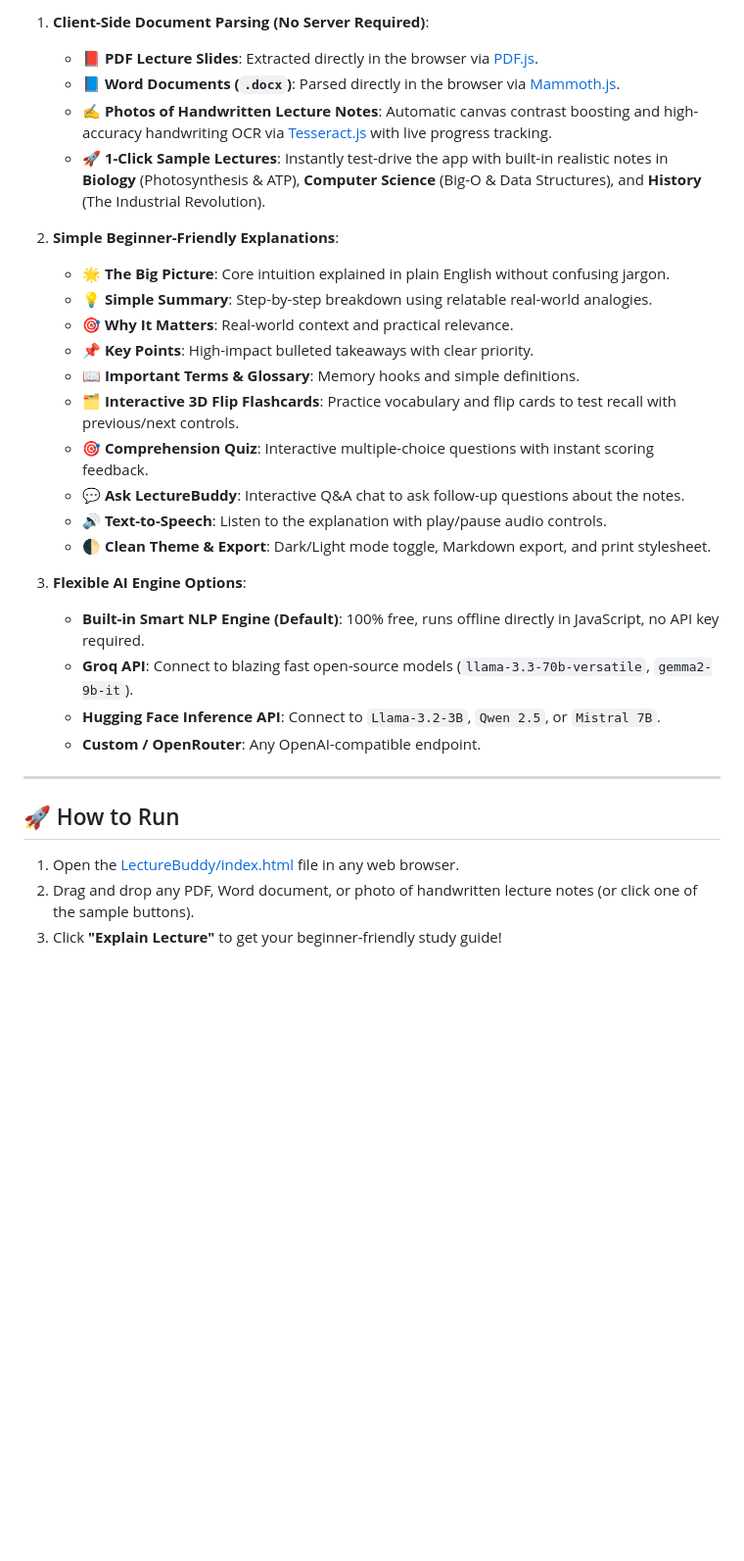
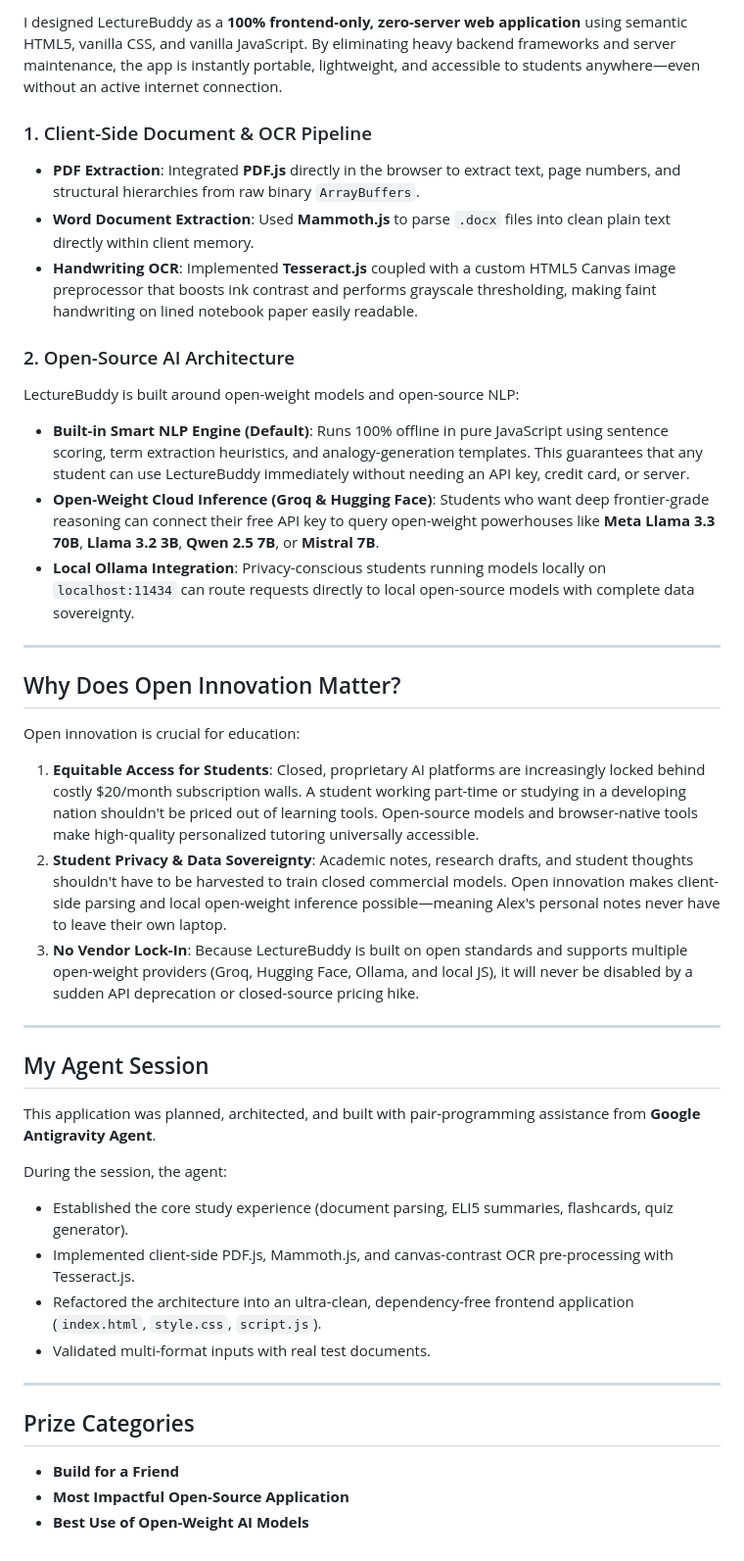
Before and after one commit to huzaifa-devpk/LectureBuddy, a Markdown page: README.md, the part around one of its changes. Shown at 98% size. GitHub-like rendering; blank space fills up the shorter version.

Commit message:
Revise README with detailed project overview
Updated README to enhance project description and features.

```diff
--- a/README.md
+++ b/README.md
@@ -21,32 +61,43 @@ LectureBuddy/
 
-1. **Client-Side Document Parsing (No Server Required)**:
-   - 📕 **PDF Lecture Slides**: Extracted directly in the browser via [PDF.js](https://mozilla.github.io/pdf.js/).
-   - 📘 **Word Documents (`.docx`)**: Parsed directly in the browser via [Mammoth.js](https://github.com/mwilliamson/mammoth.js).
-   - ✍️ **Photos of Handwritten Lecture Notes**: Automatic canvas contrast boosting and high-accuracy handwriting OCR via [Tesseract.js](https://tesseract.projectnaptha.com/) with live progress tracking.
-   - 🚀 **1-Click Sample Lectures**: Instantly test-drive the app with built-in realistic notes in **Biology** (Photosynthesis & ATP), **Computer Science** (Big-O & Data Structures), and **History** (The Industrial Revolution).
+I designed LectureBuddy as a **100% frontend-only, zero-server web application** using semantic HTML5, vanilla CSS, and vanilla JavaScript. By eliminating heavy backend frameworks and server maintenance, the app is instantly portable, lightweight, and accessible to students anywhere—even without an active internet connection.
 
-2. **Simple Beginner-Friendly Explanations**:
-   - **🌟 The Big Picture**: Core intuition explained in plain English without confusing jargon.
-   - **💡 Simple Summary**: Step-by-step breakdown using relatable real-world analogies.
-   - **🎯 Why It Matters**: Real-world context and practical relevance.
-   - **📌 Key Points**: High-impact bulleted takeaways with clear priority.
-   - **📖 Important Terms & Glossary**: Memory hooks and simple definitions.
-   - **🗂️ Interactive 3D Flip Flashcards**: Practice vocabulary and flip cards to test recall with previous/next controls.
-   - **🎯 Comprehension Quiz**: Interactive multiple-choice questions with instant scoring feedback.
-   - **💬 Ask LectureBuddy**: Interactive Q&A chat to ask follow-up questions about the notes.
-   - **🔊 Text-to-Speech**: Listen to the explanation with play/pause audio controls.
-   - **🌓 Clean Theme & Export**: Dark/Light mode toggle, Markdown export, and print stylesheet.
+### 1. Client-Side Document & OCR Pipeline
+- **PDF Extraction**: Integrated **PDF.js** directly in the browser to extract text, page numbers, and structural hierarchies from raw binary `ArrayBuffers`.
+- **Word Document Extraction**: Used **Mammoth.js** to parse `.docx` files into clean plain text directly within client memory.
+- **Handwriting OCR**: Implemented **Tesseract.js** coupled with a custom HTML5 Canvas image preprocessor that boosts ink contrast and performs grayscale thresholding, making faint handwriting on lined notebook paper easily readable.
 
-3. **Flexible AI Engine Options**:
-   - **Built-in Smart NLP Engine (Default)**: 100% free, runs offline directly in JavaScript, no API key required.
-   - **Groq API**: Connect to blazing fast open-source models (`llama-3.3-70b-versatile`, `gemma2-9b-it`).
-   - **Hugging Face Inference API**: Connect to `Llama-3.2-3B`, `Qwen 2.5`, or `Mistral 7B`.
-   - **Custom / OpenRouter**: Any OpenAI-compatible endpoint.
+### 2. Open-Source AI Architecture
+LectureBuddy is built around open-weight models and open-source NLP:
+- **Built-in Smart NLP Engine (Default)**: Runs 100% offline in pure JavaScript using sentence scoring, term extraction heuristics, and analogy-generation templates. This guarantees that any student can use LectureBuddy immediately without needing an API key, credit card, or server.
+- **Open-Weight Cloud Inference (Groq & Hugging Face)**: Students who want deep frontier-grade reasoning can connect their free API key to query open-weight powerhouses like **Meta Llama 3.3 70B**, **Llama 3.2 3B**, **Qwen 2.5 7B**, or **Mistral 7B**.
+- **Local Ollama Integration**: Privacy-conscious students running models locally on `localhost:11434` can route requests directly to local open-source models with complete data sovereignty.
 
 ---
 
-## 🚀 How to Run
+## Why Does Open Innovation Matter?
 
-1. Open the [LectureBuddy/index.html](file:///e:/Dev%20challene%201/LectureBuddy/index.html) file in any web browser.
-2. Drag and drop any PDF, Word document, or photo of handwritten lecture notes (or click one of the sample buttons).
-3. Click **"Explain Lecture"** to get your beginner-friendly study guide!
+Open innovation is crucial for education:
+
+1. **Equitable Access for Students**: Closed, proprietary AI platforms are increasingly locked behind costly $20/month subscription walls. A student working part-time or studying in a developing nation shouldn't be priced out of learning tools. Open-source models and browser-native tools make high-quality personalized tutoring universally accessible.
+2. **Student Privacy & Data Sovereignty**: Academic notes, research drafts, and student thoughts shouldn't have to be harvested to train closed commercial models. Open innovation makes client-side parsing and local open-weight inference possible—meaning Alex's personal notes never have to leave their own laptop.
+3. **No Vendor Lock-In**: Because LectureBuddy is built on open standards and supports multiple open-weight providers (Groq, Hugging Face, Ollama, and local JS), it will never be disabled by a sudden API deprecation or closed-source pricing hike.
+
+---
+
+## My Agent Session
+
+This application was planned, architected, and built with pair-programming assistance from **Google Antigravity Agent**.
+
+During the session, the agent:
+- Established the core study experience (document parsing, ELI5 summaries, flashcards, quiz generator).
+- Implemented client-side PDF.js, Mammoth.js, and canvas-contrast OCR pre-processing with Tesseract.js.
+- Refactored the architecture into an ultra-clean, dependency-free frontend application (`index.html`, `style.css`, `script.js`).
+- Validated multi-format inputs with real test documents.
+
+---
+
+## Prize Categories
+
+- **Build for a Friend**
+- **Most Impactful Open-Source Application**
+- **Best Use of Open-Weight AI Models**
```
Also changed, not shown: other parts of README.md (+46 -6 lines).
